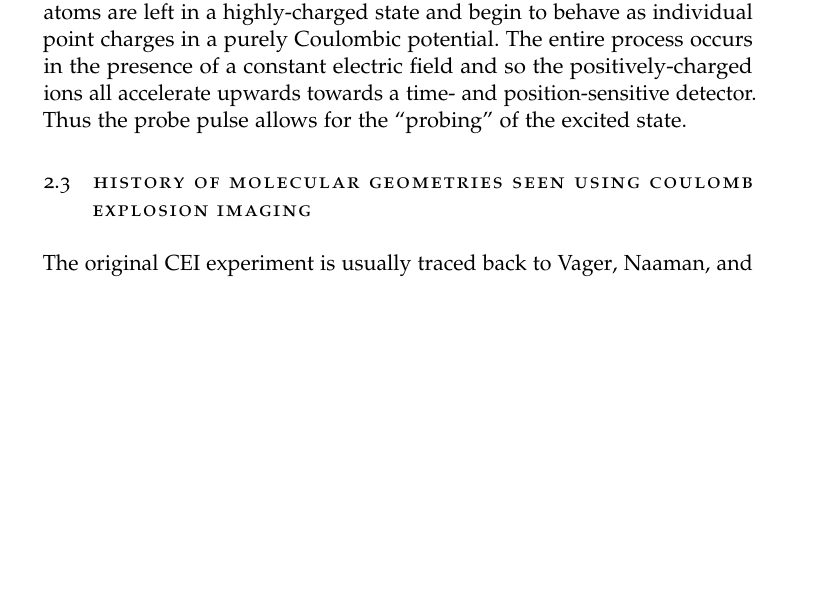
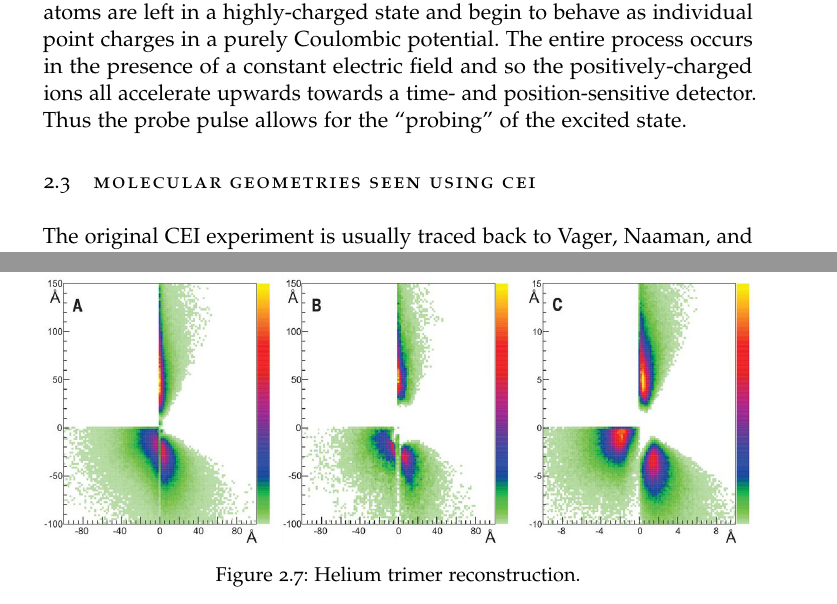
Before and after one commit to ali-ramadhan/msc-thesis, a LaTeX thesis (msc-thesis.tex, which reads Chapters/CEI.tex): part of page 16 of 89 before the commit and two parts of pages 16 and 25 of 90 after it, the two joined at a grey line, cut so that both start at the same text, the shorter picture padded with empty space. Compiled offline with pdfLaTeX.

Commit message:
Helium trimer reconstruction figure.

```diff
--- a/Chapters/CEI.tex
+++ b/Chapters/CEI.tex
@@ -31,7 +31,7 @@ In pump-probe Coulomb explosion imaging (CEI) one ultrashort laser pulse is spli
 
 %\subsection{Femtosecond Multiple Pulse Length Spectroscopy}
 
-\section{History of molecular geometries seen using Coulomb explosion imaging}
+\section{Molecular geometries seen using CEI}
 The original CEI experiment is usually traced back to \citet{Vager89} in which the Coulomb explosion is initiated by passing a molecular beam through a thin foil. This may be because it was the first work suggesting that full molecular structures may be recovered by measuring the velocity (or momentum) vectors of the atomic fragments, and even reported on a non-classical molecular structure. However, previous works utilizing CEI do exist, even some significant works that report on molecular structures \citep{Kanter79}.
 
 Ultrashort laser pulses\footnotemark as a means of inducing Coulomb explosions made their entrance in the 1980's where they were utilized to infer molecular dynamics using covariance mapping \citep{Frasinski89}. Highly charged ion impact is another method of inducing a Coulomb explosion, and was first done in the 1990's in parallel with the development of more sophisticated coincidence mapping techniques. Since then, the laser has emerged as the more popular tool and has further developed the coincidence mapping technique. There do exist other methods of inducing Coulomb explosions, for example, single photons from a synchrotron source utilizing the Auger effect, x-ray pulses from a free-electron laser source, or electron collision.
@@ -143,3 +143,10 @@ They also claim to have imaged vibrating \ch{D2^+} and dissociating \ch{SO2^2+}
   {Geometry of \ch{CH2Cl2}. From \citet{Gagnon08}. Reprinted with permission from IOP.}
   \label{fig:CH2Cl2geometry}
 \end{SCfigure}
+
+\pagebreak
+\begin{figure}
+  \centering
+  \includegraphics[width=\textwidth]{gfx/HeliumTrimerReconstruction}
+  \caption[Helium trimer reconstruction.]
+  {Helium trimer reconstruction.}
```
Also changed, not shown: gfx/F1.large.jpg (deleted), gfx/F4.large.jpg (deleted), gfx/HeliumTrimerReconstruction.jpg (added), Chapters/CEI.tex (4 more changed lines).
